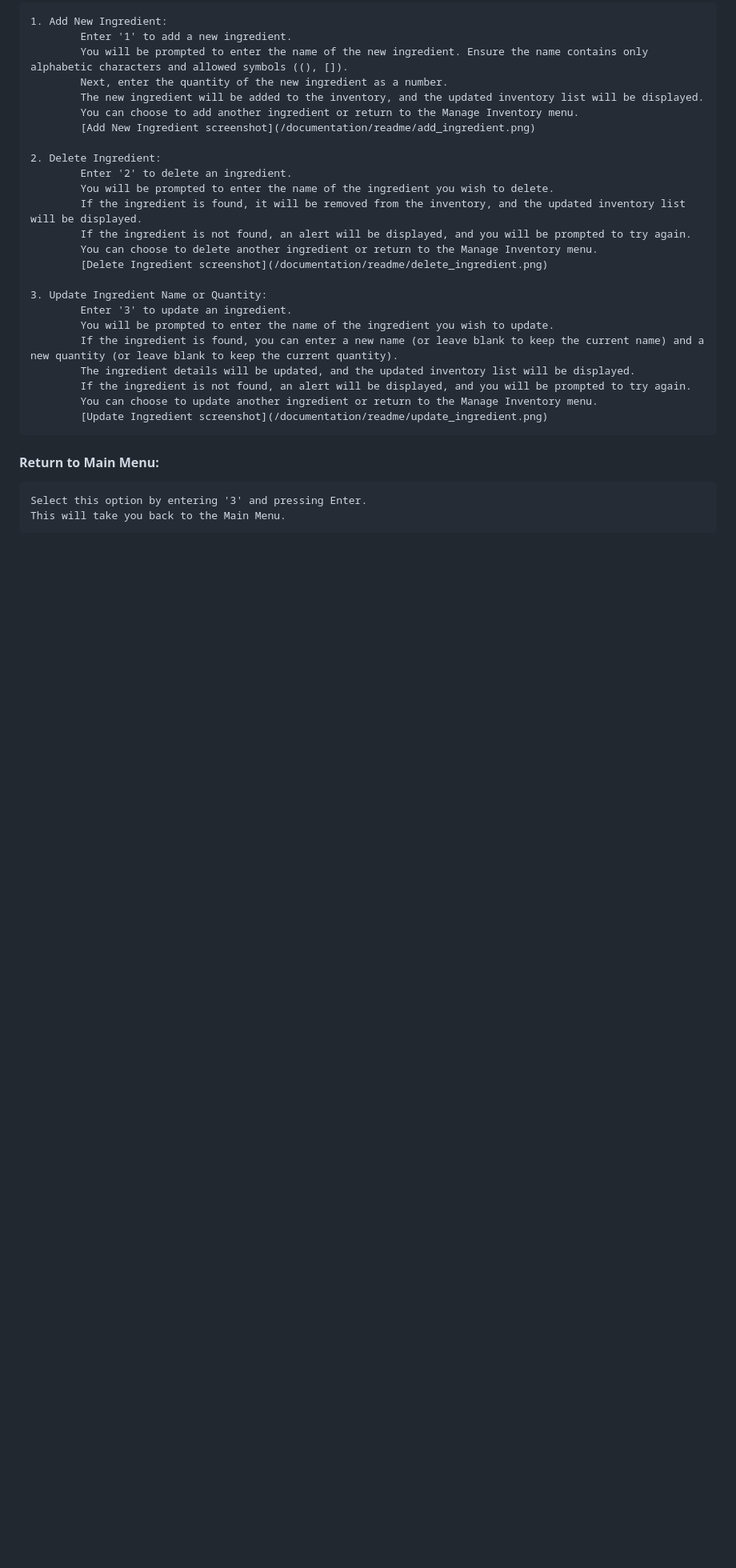
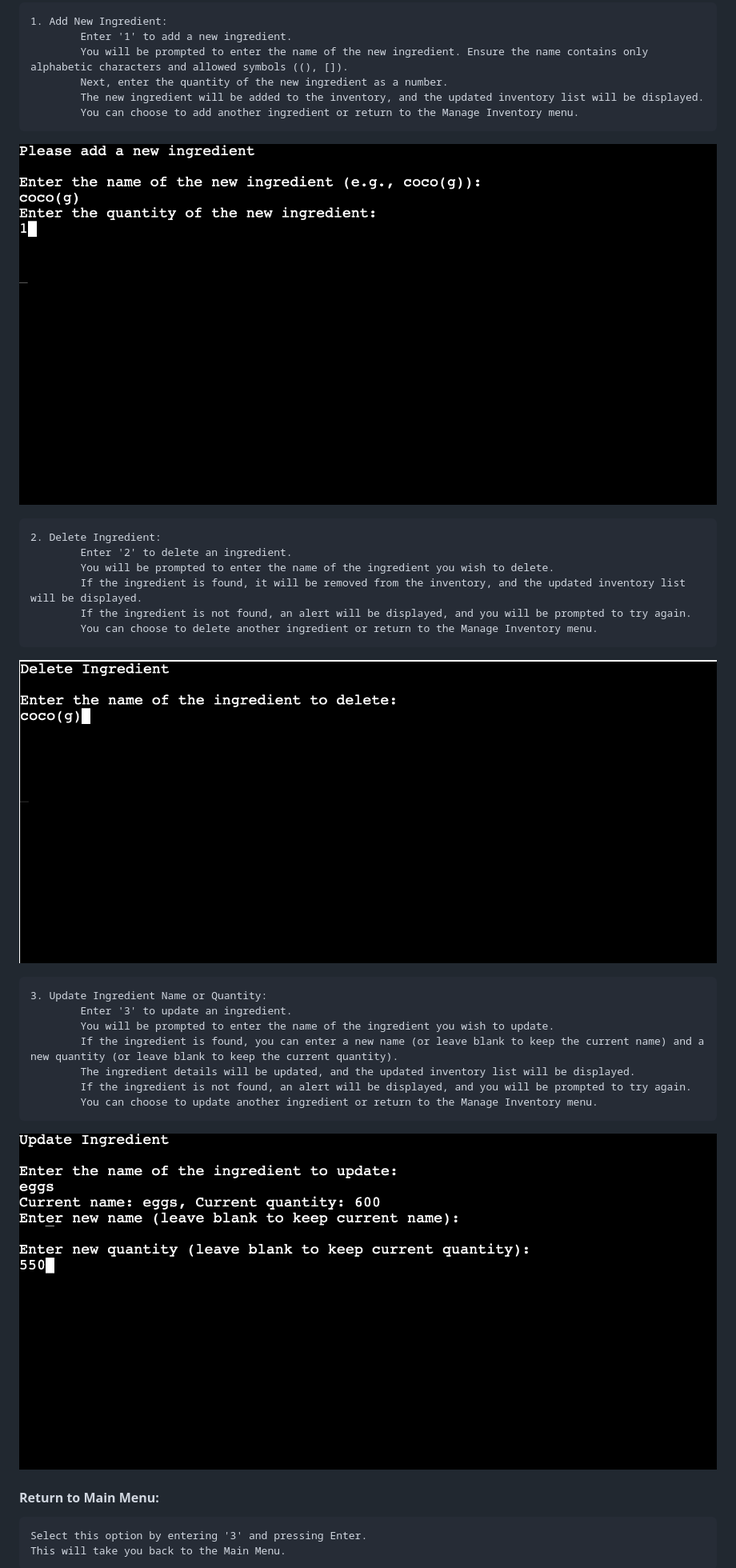
Before and after one commit to Tenda-M/Baker-s_Heart-, a Markdown page: README.md, the part around one of its changes. Shown at 80% size. Rendered like a GitHub page; blank space fills up the shorter version.

```diff
--- a/README.md
+++ b/README.md
@@ -283,7 +283,7 @@ This menu provides sub-options menu to add, delete, or update ingredients in you
             Next, enter the quantity of the new ingredient as a number.
             The new ingredient will be added to the inventory, and the updated inventory list will be displayed.
             You can choose to add another ingredient or return to the Manage Inventory menu.
-            [Add New Ingredient screenshot](/documentation/readme/add_ingredient.png)
+![Add New Ingredient screenshot](/documentation/readme/add_ingredient.png)
 
     2. Delete Ingredient:
             Enter '2' to delete an ingredient.
@@ -291,7 +291,7 @@ This menu provides sub-options menu to add, delete, or update ingredients in you
             If the ingredient is found, it will be removed from the inventory, and the updated inventory list will be displayed.
             If the ingredient is not found, an alert will be displayed, and you will be prompted to try again.
             You can choose to delete another ingredient or return to the Manage Inventory menu.
-            [Delete Ingredient screenshot](/documentation/readme/delete_ingredient.png)
+![Delete Ingredient screenshot](/documentation/readme/delete_ingredient.png)
 
     3. Update Ingredient Name or Quantity:
             Enter '3' to update an ingredient.
@@ -300,7 +300,7 @@ This menu provides sub-options menu to add, delete, or update ingredients in you
             The ingredient details will be updated, and the updated inventory list will be displayed.
             If the ingredient is not found, an alert will be displayed, and you will be prompted to try again.
             You can choose to update another ingredient or return to the Manage Inventory menu.
-            [Update Ingredient screenshot](/documentation/readme/update_ingredient.png)
+![Update Ingredient screenshot](/documentation/readme/update_ingredient.png)
 
 #### Return to Main Menu:
     Select this option by entering '3' and pressing Enter.
```
Also changed, not shown: other parts of README.md (+41 -17 lines).
